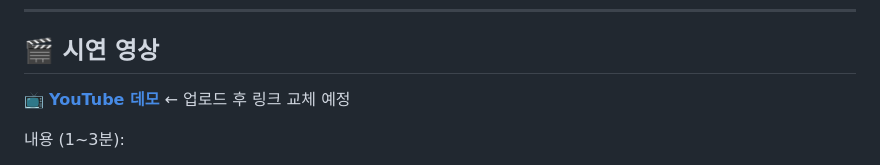
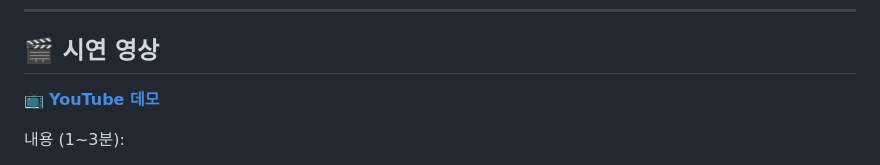
Before and after one commit to hyun-codes/Merge-Clean, a Markdown page: README.md, the part around the change. GitHub-like rendering.

Commit message:
Fix YouTube demo link in README
Updated YouTube demo link in README.

```diff
--- a/README.md
+++ b/README.md
@@ -120,7 +120,7 @@ python -m http.server 8000
 
 ## 🎬 시연 영상
 
-📺 **[YouTube 데모](https://www.youtube.com/watch?v=YOUR_VIDEO_ID)** ← 업로드 후 링크 교체 예정
+📺 **[YouTube 데모]([https://www.youtube.com/watch?v=YOUR_VIDEO_ID](https://youtu.be/3RZxZrG7D9I))**
 
 내용 (1~3분):
 - 타이틀 화면 + 컨트롤
```
